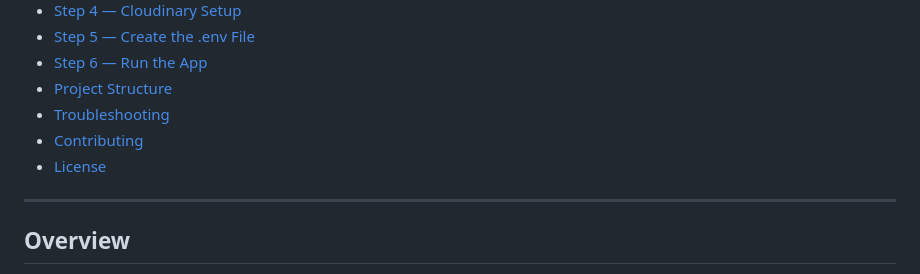
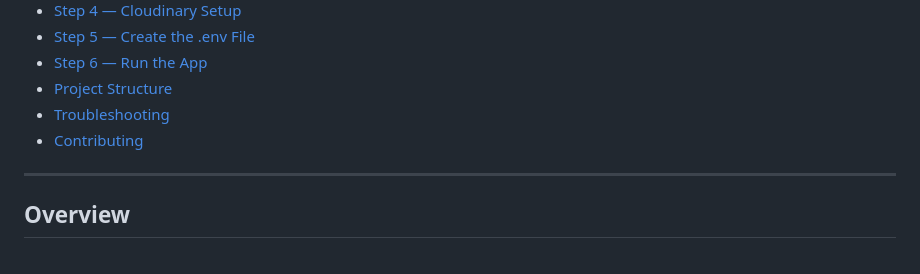
Before and after one commit to umar24nov/iStudyVault, a Markdown page: README.md, the part around the change. Rendered like a GitHub page.

Commit message:
Chnages in README

```diff
--- a/README.md
+++ b/README.md
@@ -17,7 +17,6 @@
 - [Project Structure](#project-structure)
 - [Troubleshooting](#troubleshooting)
 - [Contributing](#contributing)
-- [License](#license)
 
 ---
 
```
